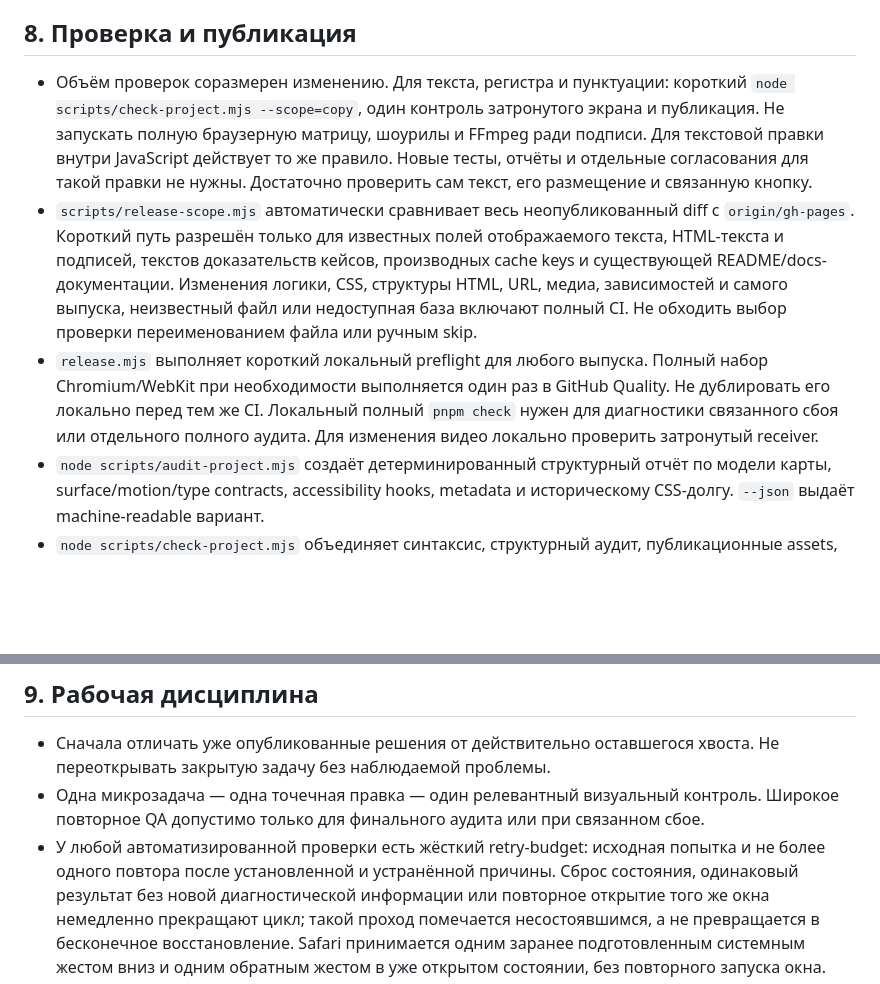
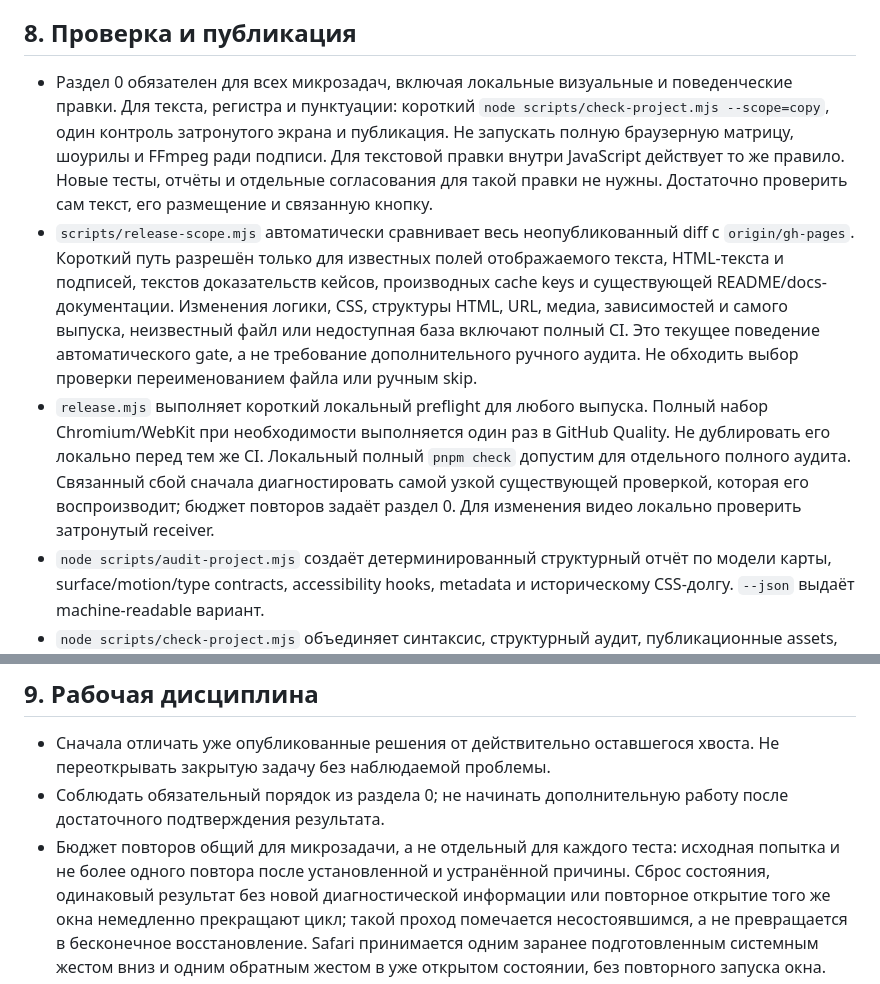
Before and after one commit to anton-gorokhovatsky/design, a Markdown page: AGENTS.md, 2 parts joined by grey strips. GitHub-like rendering; blank space fills up the shorter version.

```diff
--- a/AGENTS.md
+++ b/AGENTS.md
@@ -474,7 +507,8 @@ navigation и видимый keyboard focus. Для точечной задач
 
 ## 8. Проверка и публикация
 
-- Объём проверок соразмерен изменению. Для текста, регистра и пунктуации:
+- Раздел 0 обязателен для всех микрозадач, включая локальные визуальные и
+  поведенческие правки. Для текста, регистра и пунктуации:
   короткий `node scripts/check-project.mjs --scope=copy`, один контроль
   затронутого экрана и публикация. Не запускать полную браузерную матрицу,
   шоурилы и FFmpeg ради подписи. Для текстовой правки внутри JavaScript действует
@@ -485,12 +519,15 @@ navigation и видимый keyboard focus. Для точечной задач
   отображаемого текста, HTML-текста и подписей, текстов доказательств кейсов,
   производных cache keys и существующей README/docs-документации. Изменения
   логики, CSS, структуры HTML, URL, медиа, зависимостей и самого выпуска,
-  неизвестный файл или недоступная база включают полный CI. Не обходить выбор
-  проверки переименованием файла или ручным skip.
+  неизвестный файл или недоступная база включают полный CI. Это текущее поведение
+  автоматического gate, а не требование дополнительного ручного аудита.
+  Не обходить выбор проверки переименованием файла или ручным skip.
 - `release.mjs` выполняет короткий локальный preflight для любого выпуска.
   Полный набор Chromium/WebKit при необходимости выполняется один раз в
   GitHub Quality. Не дублировать его локально перед тем же CI. Локальный полный
-  `pnpm check` нужен для диагностики связанного сбоя или отдельного полного аудита.
+  `pnpm check` допустим для отдельного полного аудита. Связанный сбой сначала
+  диагностировать самой узкой существующей проверкой, которая его воспроизводит;
+  бюджет повторов задаёт раздел 0.
   Для изменения видео локально проверить затронутый receiver.
 - `node scripts/audit-project.mjs` создаёт детерминированный структурный отчёт
   по модели карты, surface/motion/type contracts, accessibility hooks,
@@ -545,11 +582,10 @@ navigation и видимый keyboard focus. Для точечной задач
 
 - Сначала отличать уже опубликованные решения от действительно оставшегося
   хвоста. Не переоткрывать закрытую задачу без наблюдаемой проблемы.
-- Одна микрозадача — одна точечная правка — один релевантный визуальный
-  контроль. Широкое повторное QA допустимо только для финального аудита или
-  при связанном сбое.
-- У любой автоматизированной проверки есть жёсткий retry-budget: исходная
-  попытка и не более одного повтора после установленной и устранённой причины.
+- Соблюдать обязательный порядок из раздела 0; не начинать дополнительную
+  работу после достаточного подтверждения результата.
+- Бюджет повторов общий для микрозадачи, а не отдельный для каждого теста:
+  исходная попытка и не более одного повтора после установленной и устранённой причины.
   Сброс состояния, одинаковый результат без новой диагностической информации
   или повторное открытие того же окна немедленно прекращают цикл; такой проход
   помечается несостоявшимся, а не превращается в бесконечное восстановление.
```
Also changed, not shown: other parts of AGENTS.md (+44 -11 lines).
